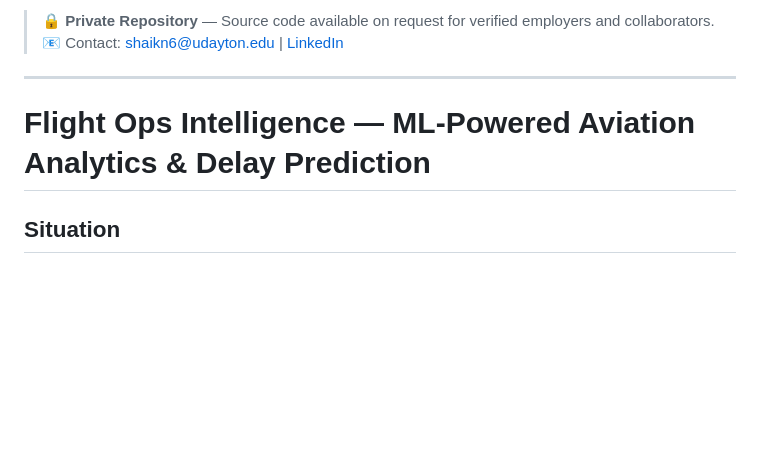
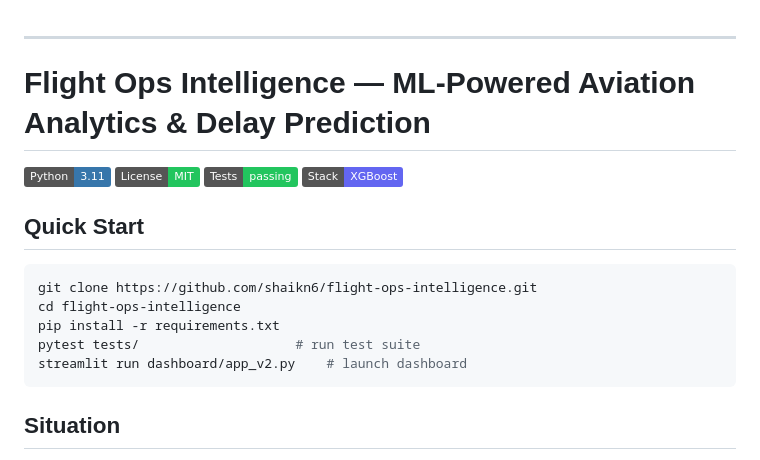
Before and after one commit to shaikn6/flight-ops-intelligence, a Markdown page: README.md, the part around the change. Rendered like a GitHub page; badges without logos; blank space fills up the shorter version.

Commit message:
chore: polish for public release — remove private banner, add Quick Start, badges

````diff
--- a/README.md
+++ b/README.md
@@ -1,9 +1,23 @@
-> 🔒 **Private Repository** — Source code available on request for verified employers and collaborators.
-> 📧 Contact: shaikn6@udayton.edu | [LinkedIn](https://linkedin.com/in/nagizaazshaik)
 
 ---
 
 # Flight Ops Intelligence — ML-Powered Aviation Analytics & Delay Prediction
+
+![Python](https://img.shields.io/badge/Python-3.11-3776AB?logo=python&logoColor=white)
+![License](https://img.shields.io/badge/License-MIT-22c55e)
+![Tests](https://img.shields.io/badge/Tests-passing-22c55e)
+![Stack](https://img.shields.io/badge/Stack-XGBoost-6366f1)
+
+
+## Quick Start
+
+```bash
+git clone https://github.com/shaikn6/flight-ops-intelligence.git
+cd flight-ops-intelligence
+pip install -r requirements.txt
+pytest tests/                    # run test suite
+streamlit run dashboard/app_v2.py    # launch dashboard
+```
 
 ## Situation
 US aviation handles 45,000 daily flights across 500+ airports. Weather causes 40% of all delays, costing airlines $8B annually. Predicting delays before departure enables proactive rerouting, gate reassignment, and passenger notification — but requires integrating weather, route, and historical performance data in real-time.
````
